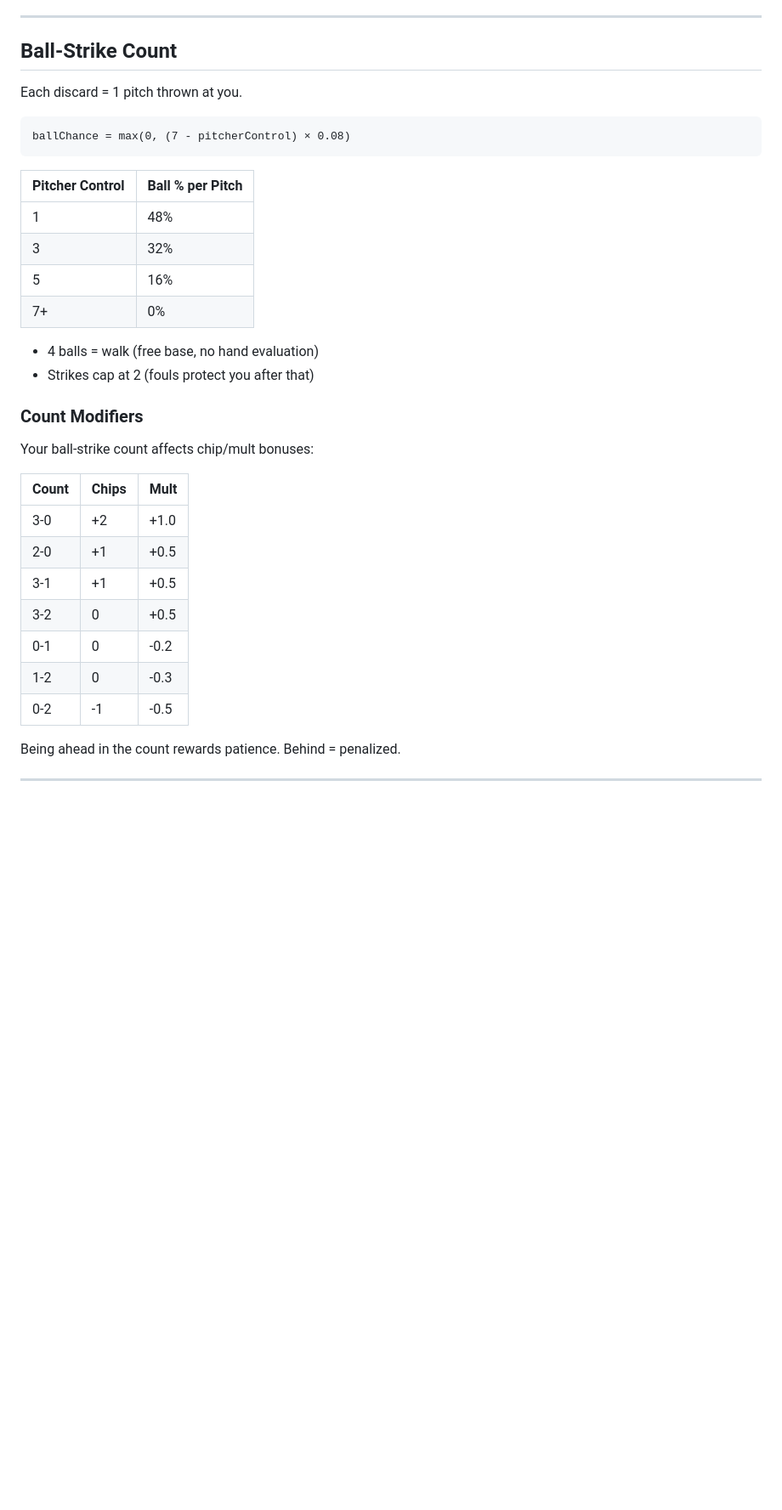
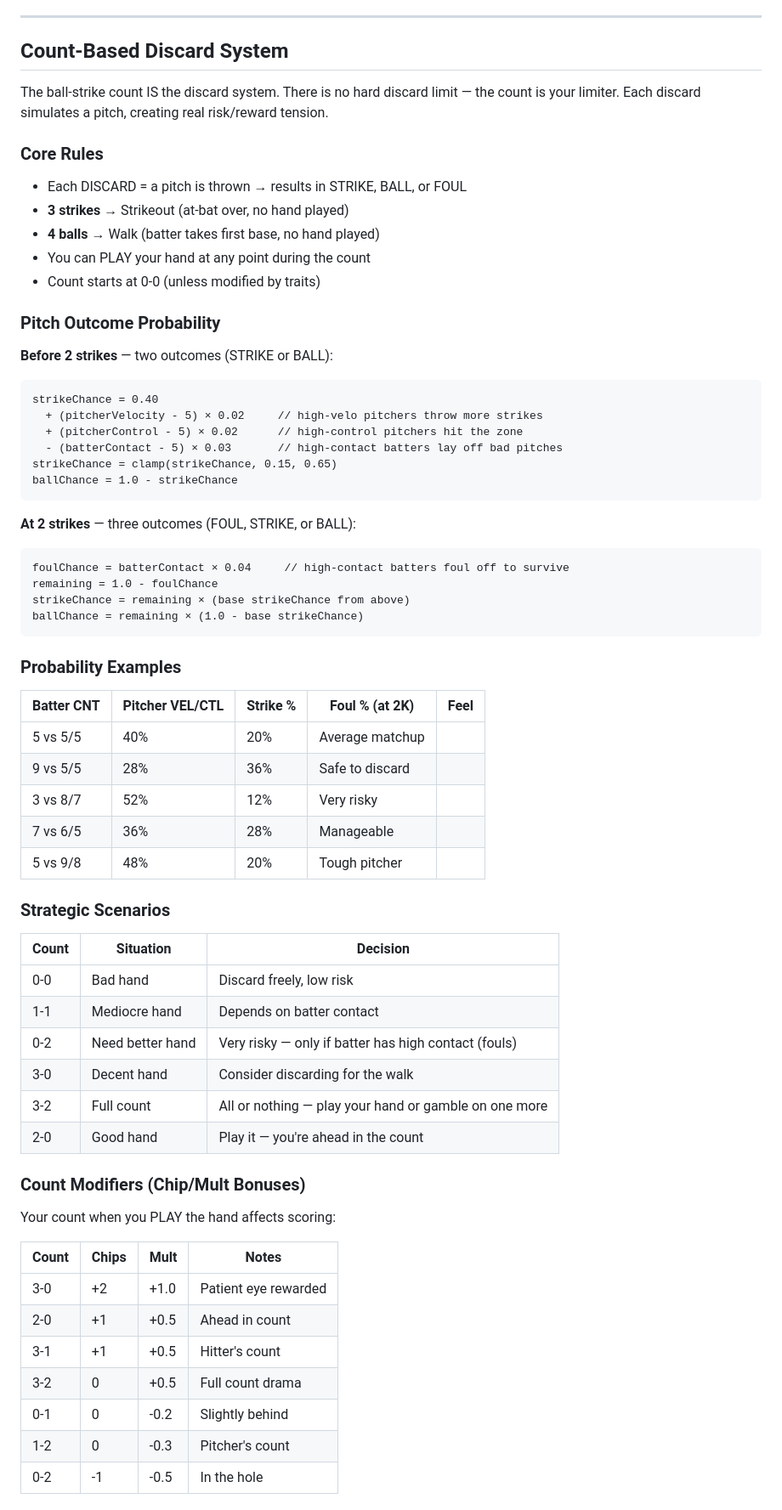
Before and after one commit to jakenbear/diamond-joker, a Markdown page: docs/GAME_DESIGN.md, the part around one of its changes. Shown at 85% size. Rendered like a GitHub page; blank space fills up the shorter version.

Commit message:
docs: add count-based discard system to GDD
Replace fixed 2-discard limit with count-based system where each
discard simulates a pitch (STRIKE/BALL/FOUL). Includes probability
formulas, strategic scenarios, count modifiers, and trait interactions.

Co-Authored-By: Claude Opus 4.6 <noreply@anthropic.com>

````diff
--- a/docs/GAME_DESIGN.md
+++ b/docs/GAME_DESIGN.md
@@ -139,36 +144,71 @@ A contact-10 batter rescues 40% of failed pairs back to singles.
 
 ---
 
-## Ball-Strike Count
+## Count-Based Discard System
 
-Each discard = 1 pitch thrown at you.
+The ball-strike count IS the discard system. There is no hard discard limit — the count is your limiter. Each discard simulates a pitch, creating real risk/reward tension.
+
+### Core Rules
+- Each DISCARD = a pitch is thrown → results in STRIKE, BALL, or FOUL
+- **3 strikes** → Strikeout (at-bat over, no hand played)
+- **4 balls** → Walk (batter takes first base, no hand played)
+- You can PLAY your hand at any point during the count
+- Count starts at 0-0 (unless modified by traits)
+
+### Pitch Outcome Probability
+
+**Before 2 strikes** — two outcomes (STRIKE or BALL):
 
 ```
-ballChance = max(0, (7 - pitcherControl) × 0.08)
+strikeChance = 0.40
+  + (pitcherVelocity - 5) × 0.02     // high-velo pitchers throw more strikes
+  + (pitcherControl - 5) × 0.02      // high-control pitchers hit the zone
+  - (batterContact - 5) × 0.03       // high-contact batters lay off bad pitches
+strikeChance = clamp(strikeChance, 0.15, 0.65)
+ballChance = 1.0 - strikeChance
 ```
 
-| Pitcher Control | Ball % per Pitch |
-|-----------------|-----------------|
-| 1 | 48% |
-| 3 | 32% |
-| 5 | 16% |
-| 7+ | 0% |
+**At 2 strikes** — three outcomes (FOUL, STRIKE, or BALL):
 
-- 4 balls = walk (free base, no hand evaluation)
-- Strikes cap at 2 (fouls protect you after that)
+```
+foulChance = batterContact × 0.04     // high-contact batters foul off to survive
+remaining = 1.0 - foulChance
+strikeChance = remaining × (base strikeChance from above)
+ballChance = remaining × (1.0 - base strikeChance)
+```
 
-### Count Modifiers
+### Probability Examples
 
-Your ball-strike count affects chip/mult bonuses:
+| Batter CNT | Pitcher VEL/CTL | Strike % | Foul % (at 2K) | Feel |
+|------------|-----------------|----------|-----------------|------|
+| 5 vs 5/5 | 40% | 20% | Average matchup |
+| 9 vs 5/5 | 28% | 36% | Safe to discard |
+| 3 vs 8/7 | 52% | 12% | Very risky |
+| 7 vs 6/5 | 36% | 28% | Manageable |
+| 5 vs 9/8 | 48% | 20% | Tough pitcher |
 
-| Count | Chips | Mult |
-|-------|-------|------|
-| 3-0 | +2 | +1.0 |
-| 2-0 | +1 | +0.5 |
-| 3-1 | +1 | +0.5 |
-| 3-2 | 0 | +0.5 |
-| 0-1 | 0 | -0.2 |
-| 1-2 | 0 | -0.3 |
-| 0-2 | -1 | -0.5 |
+### Strategic Scenarios
 
-Being ahead in the count rewards patience. Behind = penalized.
+| Count | Situation | Decision |
+|-------|-----------|----------|
+| 0-0 | Bad hand | Discard freely, low risk |
+| 1-1 | Mediocre hand | Depends on batter contact |
+| 0-2 | Need better hand | Very risky — only if batter has high contact (fouls) |
+| 3-0 | Decent hand | Consider discarding for the walk |
+| 3-2 | Full count | All or nothing — play your hand or gamble on one more |
+| 2-0 | Good hand | Play it — you're ahead in the count |
+
+### Count Modifiers (Chip/Mult Bonuses)
+
+Your count when you PLAY the hand affects scoring:
+
+| Count | Chips | Mult | Notes |
+|-------|-------|------|-------|
+| 3-0 | +2 | +1.0 | Patient eye rewarded |
+| 2-0 | +1 | +0.5 | Ahead in count |
+| 3-1 | +1 | +0.5 | Hitter's count |
+| 3-2 | 0 | +0.5 | Full count drama |
+| 0-1 | 0 | -0.2 | Slightly behind |
+| 1-2 | 0 | -0.3 | Pitcher's count |
+| 0-2 | -1 | -0.5 | In the hole |
+
````
Also changed, not shown: other parts of docs/GAME_DESIGN.md (+33 -9 lines).
